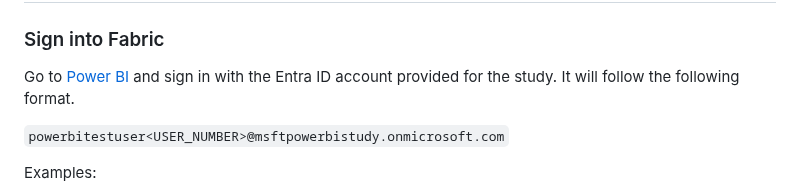
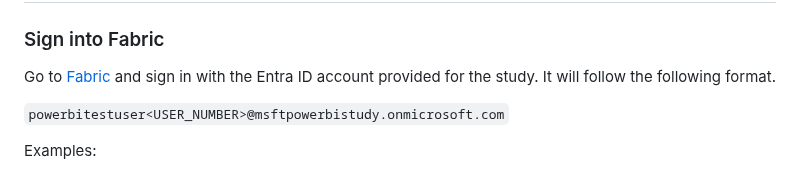
Before and after one commit to christianwade/MsftPowerBIStudy, a Markdown page: study-instructions-manual.md, the part around the change. Rendered like a GitHub page.

```diff
--- a/study-instructions-manual.md
+++ b/study-instructions-manual.md
@@ -2,7 +2,7 @@
 
 ### Sign into Fabric
 
-Go to [Power BI](https://app.powerbi.com) and sign in with the Entra ID account provided for the study. It will follow the following format.
+Go to [Fabric](https://app.fabric.com) and sign in with the Entra ID account provided for the study. It will follow the following format.
 
 `powerbitestuser<USER_NUMBER>@msftpowerbistudy.onmicrosoft.com`
 
```
Also changed, not shown: study-instructions-ai.md (+4 -11 lines), resources/img/new-copilot-chat.png, resources/img/plugins-mcp.png.
